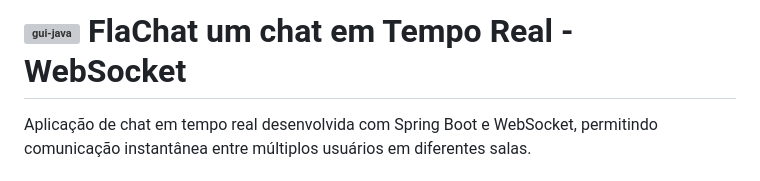
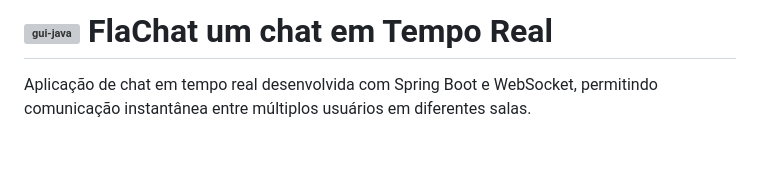
Before and after one commit to younglherme/Chat-em-tempo-Real---Springboot, a Markdown page: README.md, the part around the change. Drawn GitHub-style; blank space fills up the shorter version; grey boxes are pictures that could not be loaded.

```diff
--- a/README.md
+++ b/README.md
@@ -1,4 +1,4 @@
-# <img align="center" alt="gui-java" height="50" width="40"  src="https://upload.wikimedia.org/wikipedia/commons/thumb/2/2e/Flamengo_braz_logo.svg/500px-Flamengo_braz_logo.svg.png?20251130020043"/> FlaChat um chat em Tempo Real - WebSocket
+# <img align="center" alt="gui-java" height="50" width="40"  src="https://upload.wikimedia.org/wikipedia/commons/thumb/2/2e/Flamengo_braz_logo.svg/500px-Flamengo_braz_logo.svg.png?20251130020043"/> FlaChat um chat em Tempo Real
 
 Aplicação de chat em tempo real desenvolvida com Spring Boot e WebSocket, permitindo comunicação instantânea entre múltiplos usuários em diferentes salas.
 
```
